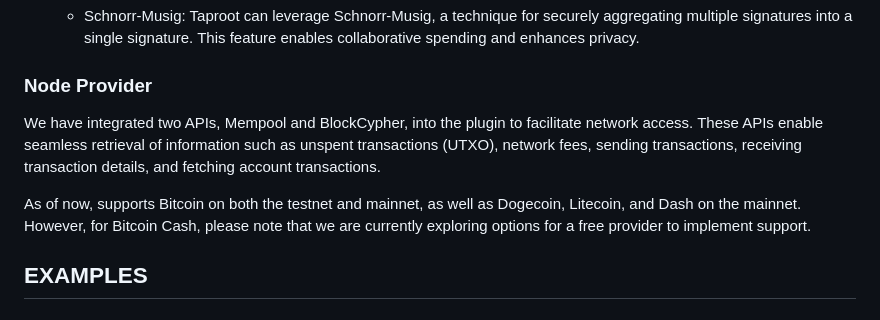
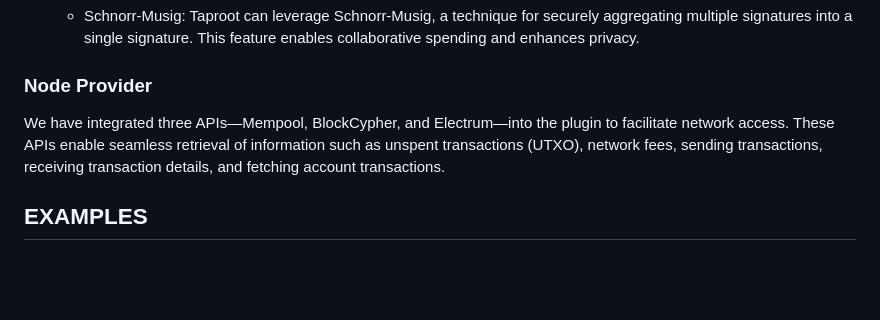
Before and after one commit to mrtnetwork/bitcoin_base, a Markdown page: README.md, the part around one of its changes. Drawn GitHub-style; blank space fills up the shorter version.

```diff
--- a/README.md
+++ b/README.md
@@ -101,9 +101,7 @@ Using this package, you can create a Bitcoin transaction in two ways: either thr
     enhances privacy.
 
 ### Node Provider
-We have integrated two APIs, Mempool and BlockCypher, into the plugin to facilitate network access. These APIs enable seamless retrieval of information such as unspent transactions (UTXO), network fees, sending transactions, receiving transaction details, and fetching account transactions.
-
-As of now, supports Bitcoin on both the testnet and mainnet, as well as Dogecoin, Litecoin, and Dash on the mainnet. However, for Bitcoin Cash, please note that we are currently exploring options for a free provider to implement support.
+We have integrated three APIs—Mempool, BlockCypher, and Electrum—into the plugin to facilitate network access. These APIs enable seamless retrieval of information such as unspent transactions (UTXO), network fees, sending transactions, receiving transaction details, and fetching account transactions.
 
 ## EXAMPLES
 
```
Also changed, not shown: other parts of README.md (+68 -53 lines).
